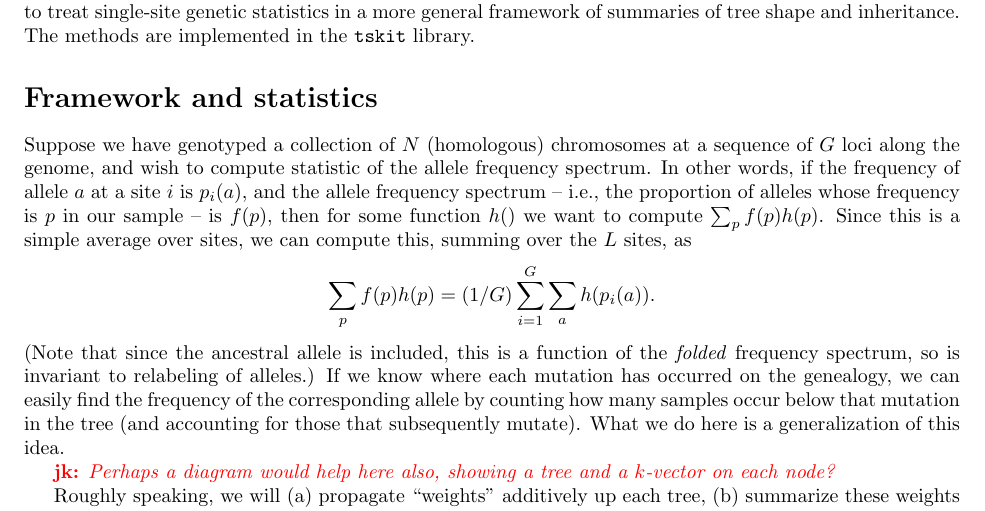
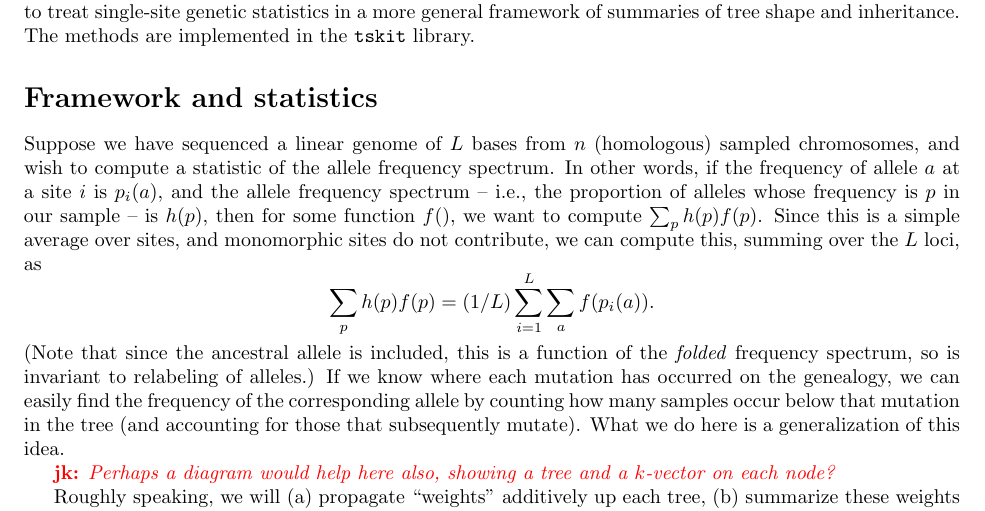
Before and after one commit to petrelharp/treestats_ms, a LaTeX document (treestats_paper.tex): part of page 2 of 11, cut so that both start at the same text. Compiled offline with pdfLaTeX.

Commit message:
tweak to L

```diff
--- a/treestats_paper.tex
+++ b/treestats_paper.tex
@@ -168,16 +168,15 @@ The methods are implemented in the \tskit{} library.
 \section*{Framework and statistics}
 
 
-Suppose we have genotyped a collection of $N$ (homologous) chromosomes
-at a sequence of $G$ loci along the genome,
-and wish to compute statistic of the allele frequency spectrum.
+Suppose we have sequenced a linear genome of $L$ bases from $n$ (homologous) sampled chromosomes,
+and wish to compute a statistic of the allele frequency spectrum.
 In other words, if the frequency of allele $a$ at a site $i$ is $p_i(a)$,
 and the allele frequency spectrum
--- i.e., the proportion of alleles whose frequency is $p$ in our sample -- is $f(p)$,
-then for some function $h()$ we want to compute $\sum_p f(p) h(p)$.
-Since this is a simple average over sites,
-we can compute this, summing over the $L$ sites, as
-$$\sum_p f(p) h(p) = (1/G) \sum_{i=1}^G \sum_a h(p_i(a)).$$
+-- i.e., the proportion of alleles whose frequency is $p$ in our sample -- is $h(p)$,
+then for some function $f()$, we want to compute $\sum_p h(p) f(p)$.
+Since this is a simple average over sites, and monomorphic sites do not contribute,
+we can compute this, summing over the $L$ loci, as
+$$\sum_p h(p) f(p) = (1/L) \sum_{i=1}^L \sum_a f(p_i(a)).$$
 (Note that since the ancestral allele is included, this is a function of the
 \emph{folded} frequency spectrum, so is invariant to relabeling of alleles.)
 If we know where each mutation has occurred on the genealogy,
```
